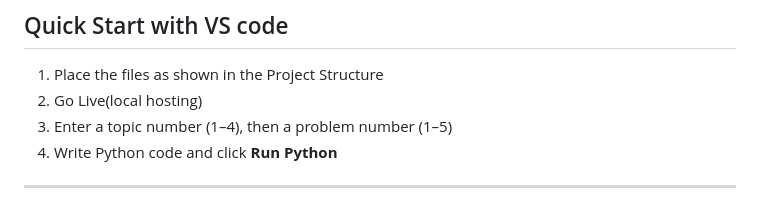
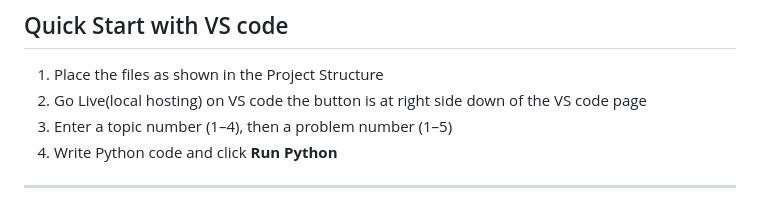
Before and after one commit to Ayaka-Nakajima/ice-breaking, a Markdown page: README.md, the part around the change. Rendered like a GitHub page.

Commit message:
Update 'Go Live' instructions in README
Clarify instructions for using 'Go Live' in VS Code.

```diff
--- a/README.md
+++ b/README.md
@@ -45,7 +45,7 @@ ice-breaking/
 ## Quick Start with VS code
 
 1. Place the files as shown in the Project Structure
-2. Go Live(local hosting)
+2. Go Live(local hosting) on VS code the button is at right side down of the VS code page
 3. Enter a topic number (1–4), then a problem number (1–5)
 4. Write Python code and click **Run Python**
 
```
